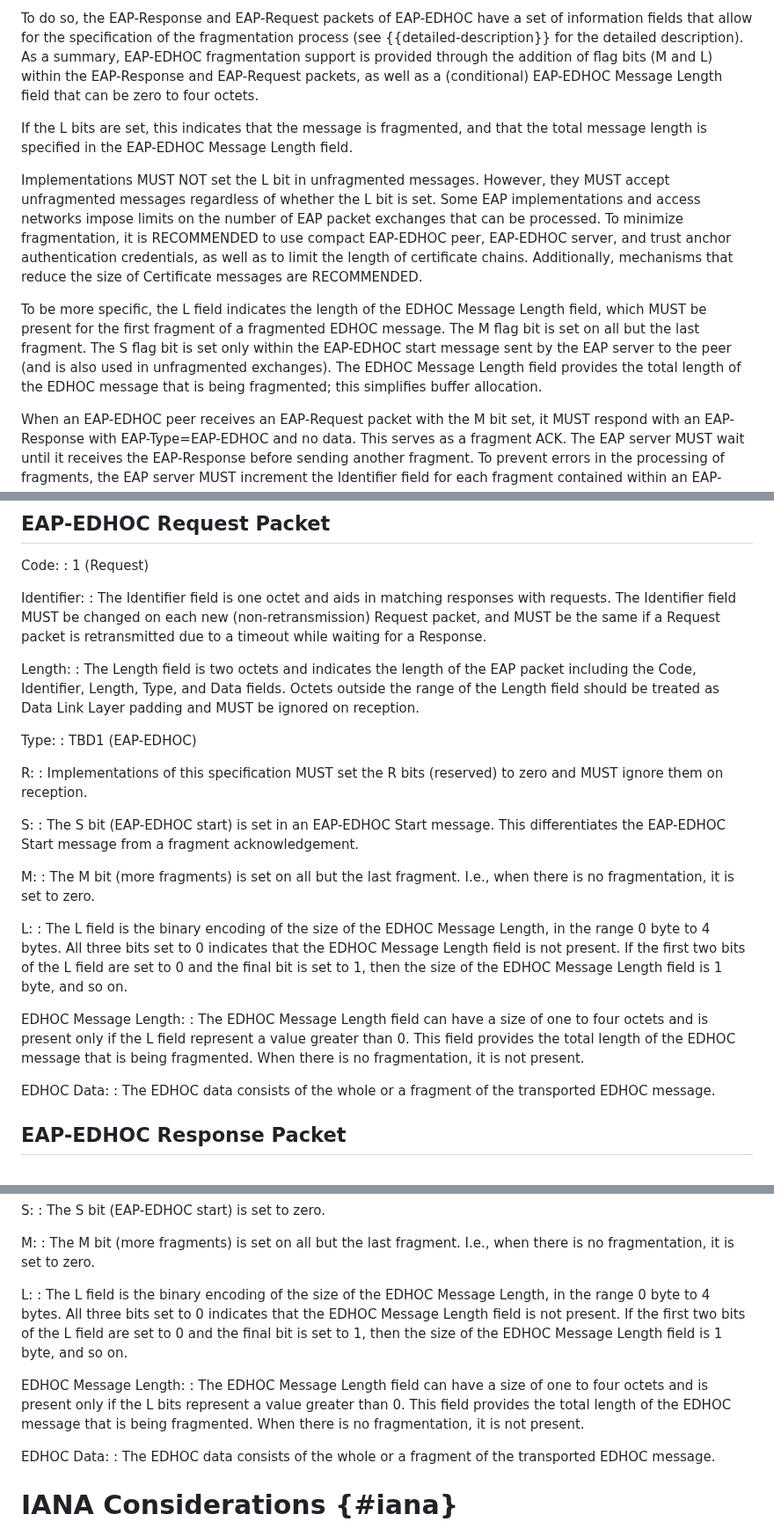
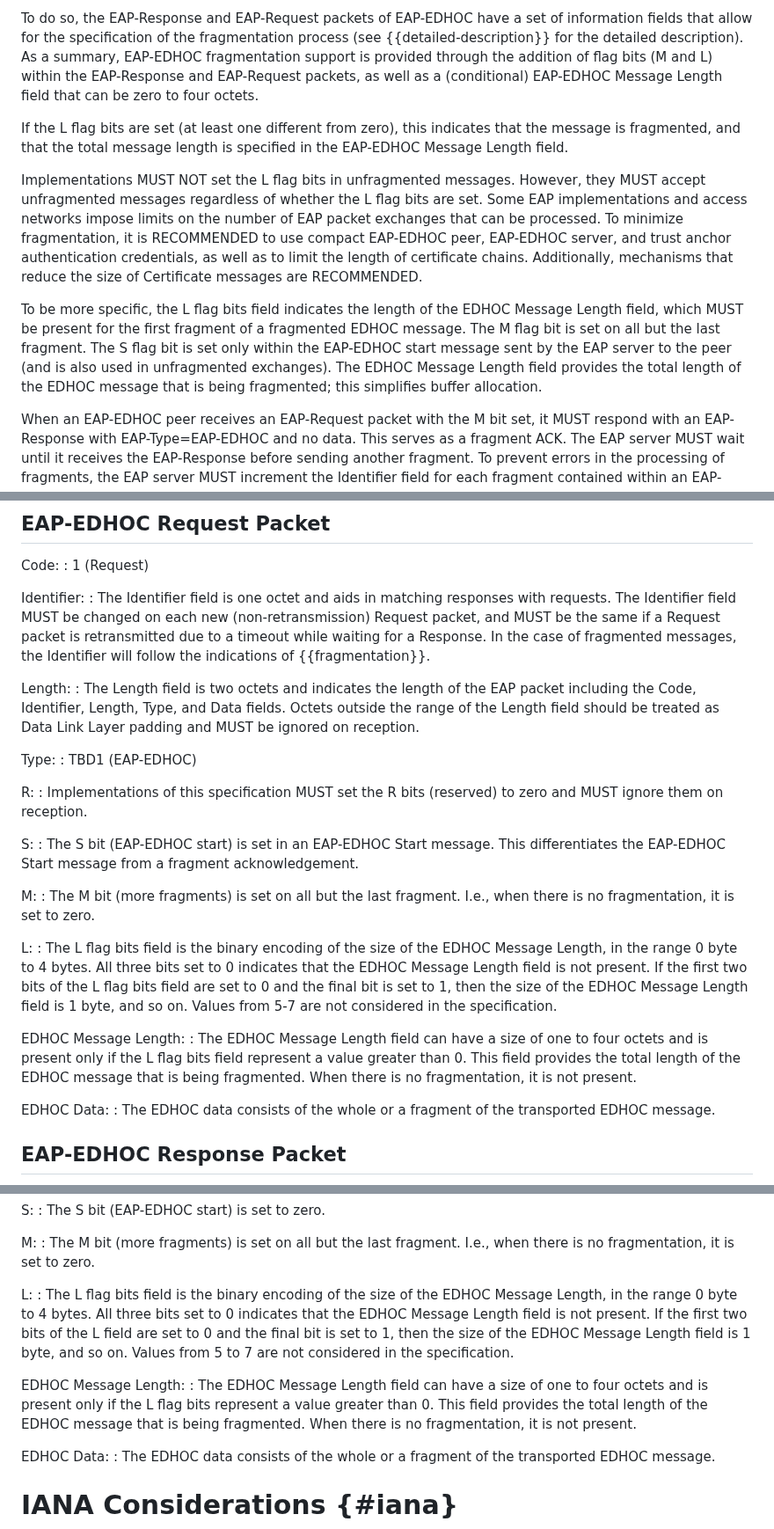
Before and after one commit to dangarciacarrillo/i-d-eap-edhoc, a Markdown page: draft-ietf-emu-eap-edhoc.md, 3 parts joined by grey strips. Shown at 88% size. Drawn GitHub-style.

Commit message:
Comments from Renzo's review addressed

```diff
--- a/draft-ietf-emu-eap-edhoc.md
+++ b/draft-ietf-emu-eap-edhoc.md
@@ -401,11 +401,11 @@ EDHOC is designed to perform well in constrained networks where message sizes ar
 
 To do so, the EAP-Response and EAP-Request packets of EAP-EDHOC have a set of information fields that allow for the specification of the fragmentation process (see {{detailed-description}} for the detailed description). As a summary, EAP-EDHOC fragmentation support is provided through the addition of flag bits (M and L) within the EAP-Response and EAP-Request packets, as well as a (conditional) EAP-EDHOC Message Length field that can be zero to four octets.
 
-If the L bits are set, this indicates that the message is fragmented, and that the total message length is specified in the EAP-EDHOC Message Length field.
+If the L flag bits are set (at least one different from zero), this indicates that the message is fragmented, and that the total message length is specified in the EAP-EDHOC Message Length field.
 
-Implementations MUST NOT set the L bit in unfragmented messages. However, they MUST accept unfragmented messages regardless of whether the L bit is set. Some EAP implementations and access networks impose limits on the number of EAP packet exchanges that can be processed. To minimize fragmentation, it is RECOMMENDED to use compact EAP-EDHOC peer, EAP-EDHOC server, and trust anchor authentication credentials, as well as to limit the length of certificate chains. Additionally, mechanisms that reduce the size of Certificate messages are RECOMMENDED.
+Implementations MUST NOT set the L flag bits in unfragmented messages. However, they MUST accept unfragmented messages regardless of whether the L flag bits are set. Some EAP implementations and access networks impose limits on the number of EAP packet exchanges that can be processed. To minimize fragmentation, it is RECOMMENDED to use compact EAP-EDHOC peer, EAP-EDHOC server, and trust anchor authentication credentials, as well as to limit the length of certificate chains. Additionally, mechanisms that reduce the size of Certificate messages are RECOMMENDED.
 
-To be more specific, the L field indicates the length of the EDHOC Message Length field, which MUST be present for the first fragment of a fragmented EDHOC message. The M flag bit is set on all but the last fragment. The S flag bit is set only within the EAP-EDHOC start message sent by the EAP server to the peer (and is also used in unfragmented exchanges). The EDHOC Message Length field provides the total length of the EDHOC message that is being fragmented; this simplifies buffer allocation.
+To be more specific, the L flag bits field indicates the length of the EDHOC Message Length field, which MUST be present for the first fragment of a fragmented EDHOC message. The M flag bit is set on all but the last fragment. The S flag bit is set only within the EAP-EDHOC start message sent by the EAP server to the peer (and is also used in unfragmented exchanges). The EDHOC Message Length field provides the total length of the EDHOC message that is being fragmented; this simplifies buffer allocation.
 
 When an EAP-EDHOC peer receives an EAP-Request packet with the M bit set, it MUST respond with an EAP-Response with EAP-Type=EAP-EDHOC and no data. This serves as a fragment ACK. The EAP server MUST wait until it receives the EAP-Response before sending another fragment. To prevent errors in the processing of fragments, the EAP server MUST increment the Identifier field for each fragment contained within an EAP-Request, and the peer MUST include this Identifier value in the fragment ACK contained within the EAP-Response. Retransmitted fragments will contain the same Identifier value.
 
@@ -565,7 +565,7 @@ Code:
 : 1 (Request)
 
 Identifier:
-: The Identifier field is one octet and aids in matching responses with requests. The Identifier field MUST be changed on each new (non-retransmission) Request packet, and MUST be the same if a Request packet is retransmitted due to a timeout while waiting for a Response.
+: The Identifier field is one octet and aids in matching responses with requests. The Identifier field MUST be changed on each new (non-retransmission) Request packet, and MUST be the same if a Request packet is retransmitted due to a timeout while waiting for a Response. In the case of fragmented messages, the Identifier will follow the indications of {{fragmentation}}.
 
 Length:
 : The Length field is two octets and indicates the length of the EAP packet including the Code, Identifier, Length, Type, and Data fields. Octets outside the range of the Length field should be treated as Data Link Layer padding and MUST be ignored on reception.
@@ -583,10 +583,10 @@ M:
 : The M bit (more fragments) is set on all but the last fragment. I.e., when there is no fragmentation, it is set to zero.
 
 L:
-: The L field is the binary encoding of the size of the EDHOC Message Length, in the range 0 byte to 4 bytes. All three bits set to 0 indicates that the EDHOC Message Length field is not present. If the first two bits of the L field are set to 0 and the final bit is set to 1, then the size of the EDHOC Message Length field is 1 byte, and so on.
+: The L flag bits field is the binary encoding of the size of the EDHOC Message Length, in the range 0 byte to 4 bytes. All three bits set to 0 indicates that the EDHOC Message Length field is not present. If the first two bits of the L flag bits field are set to 0 and the final bit is set to 1, then the size of the EDHOC Message Length field is 1 byte, and so on. Values from 5-7 are not considered in the specification.
 
 EDHOC Message Length:
-: The EDHOC Message Length field can have a size of one to four octets and is present only if the L field represent a value greater than 0. This field provides the total length of the EDHOC message that is being fragmented. When there is no fragmentation, it is not present.
+: The EDHOC Message Length field can have a size of one to four octets and is present only if the L flag bits field represent a value greater than 0. This field provides the total length of the EDHOC message that is being fragmented. When there is no fragmentation, it is not present.
 
 EDHOC Data:
 : The EDHOC data consists of the whole or a fragment of the transported EDHOC message.
@@ -616,10 +616,10 @@ M:
 : The M bit (more fragments) is set on all but the last fragment. I.e., when there is no fragmentation, it is set to zero.
 
 L:
-: The L field is the binary encoding of the size of the EDHOC Message Length, in the range 0 byte to 4 bytes. All three bits set to 0 indicates that the EDHOC Message Length field is not present. If the first two bits of the L field are set to 0 and the final bit is set to 1, then the size of the EDHOC Message Length field is 1 byte, and so on.
+: The L flag bits field is the binary encoding of the size of the EDHOC Message Length, in the range 0 byte to 4 bytes. All three bits set to 0 indicates that the EDHOC Message Length field is not present. If the first two bits of the L field are set to 0 and the final bit is set to 1, then the size of the EDHOC Message Length field is 1 byte, and so on. Values from 5 to 7 are not considered in the specification.
 
 EDHOC Message Length:
-: The EDHOC Message Length field can have a size of one to four octets and is  present only if the L bits represent a value greater than 0.  This field provides the total length of the EDHOC message that is being fragmented. When there is no fragmentation, it is not present.
+: The EDHOC Message Length field can have a size of one to four octets and is  present only if the L flag bits represent a value greater than 0.  This field provides the total length of the EDHOC message that is being fragmented. When there is no fragmentation, it is not present.
 
 EDHOC Data:
 : The EDHOC data consists of the whole or a fragment of the transported EDHOC message.
```
Also changed, not shown: other parts of draft-ietf-emu-eap-edhoc.md (+2 -2 lines).
